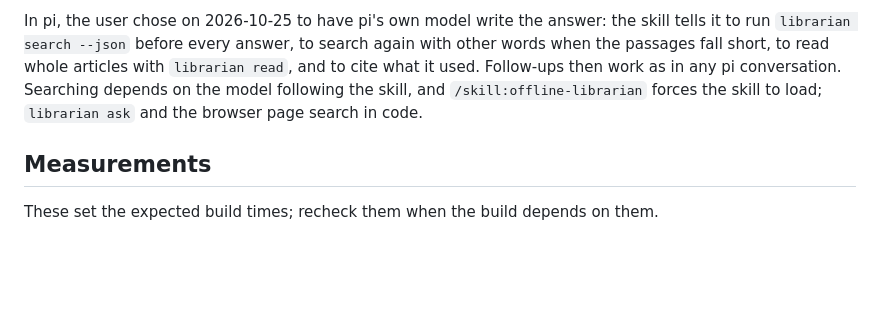
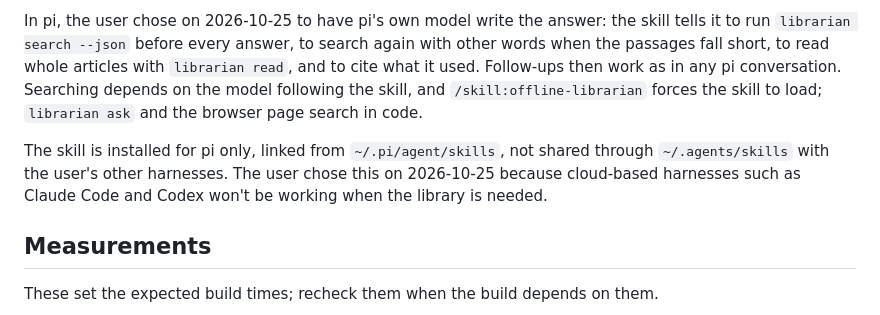
Before and after one commit to jubishop/offline-librarian, a Markdown page: docs/design.md, the part around the change. Drawn GitHub-style; blank space fills up the shorter version.

Commit message:
📝 docs(design): Record that the skill is installed for pi only
Co-Authored-By: Claude Opus 5.5 <noreply@anthropic.com>

```diff
--- a/docs/design.md
+++ b/docs/design.md
@@ -104,6 +104,11 @@ as in any pi conversation. Searching depends on the model following the
 skill, and `/skill:offline-librarian` forces the skill to load; `librarian ask`
 and the browser page search in code.
 
+The skill is installed for pi only, linked from `~/.pi/agent/skills`, not
+shared through `~/.agents/skills` with the user's other harnesses. The user
+chose this on 2026-10-25 because cloud-based harnesses such as Claude Code and
+Codex won't be working when the library is needed.
+
 ## Measurements
 
 These set the expected build times; recheck them when the build depends on
```
